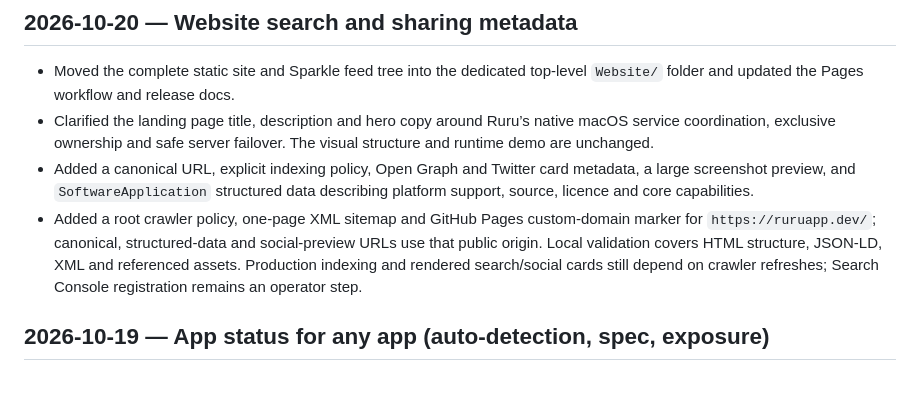
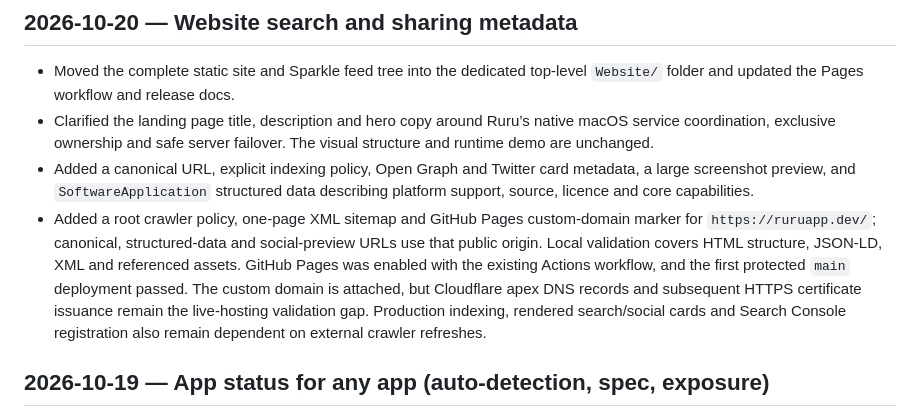
Before and after one commit to johnwatso/ruru, a Markdown page: Documentation/ROADMAP.md, the part around the change. Rendered like a GitHub page; blank space fills up the shorter version.

Commit message:
Record website deployment status

```diff
--- a/Documentation/ROADMAP.md
+++ b/Documentation/ROADMAP.md
@@ -13,8 +13,11 @@
 - Added a root crawler policy, one-page XML sitemap and GitHub Pages custom-domain marker for
   `https://ruruapp.dev/`; canonical, structured-data and social-preview URLs use
   that public origin. Local validation covers HTML structure, JSON-LD, XML and
-  referenced assets. Production indexing and rendered search/social cards still
-  depend on crawler refreshes; Search Console registration remains an operator step.
+  referenced assets. GitHub Pages was enabled with the existing Actions workflow,
+  and the first protected `main` deployment passed. The custom domain is attached,
+  but Cloudflare apex DNS records and subsequent HTTPS certificate issuance remain
+  the live-hosting validation gap. Production indexing, rendered search/social cards
+  and Search Console registration also remain dependent on external crawler refreshes.
 
 ## 2026-10-19 — App status for any app (auto-detection, spec, exposure)
 
```
